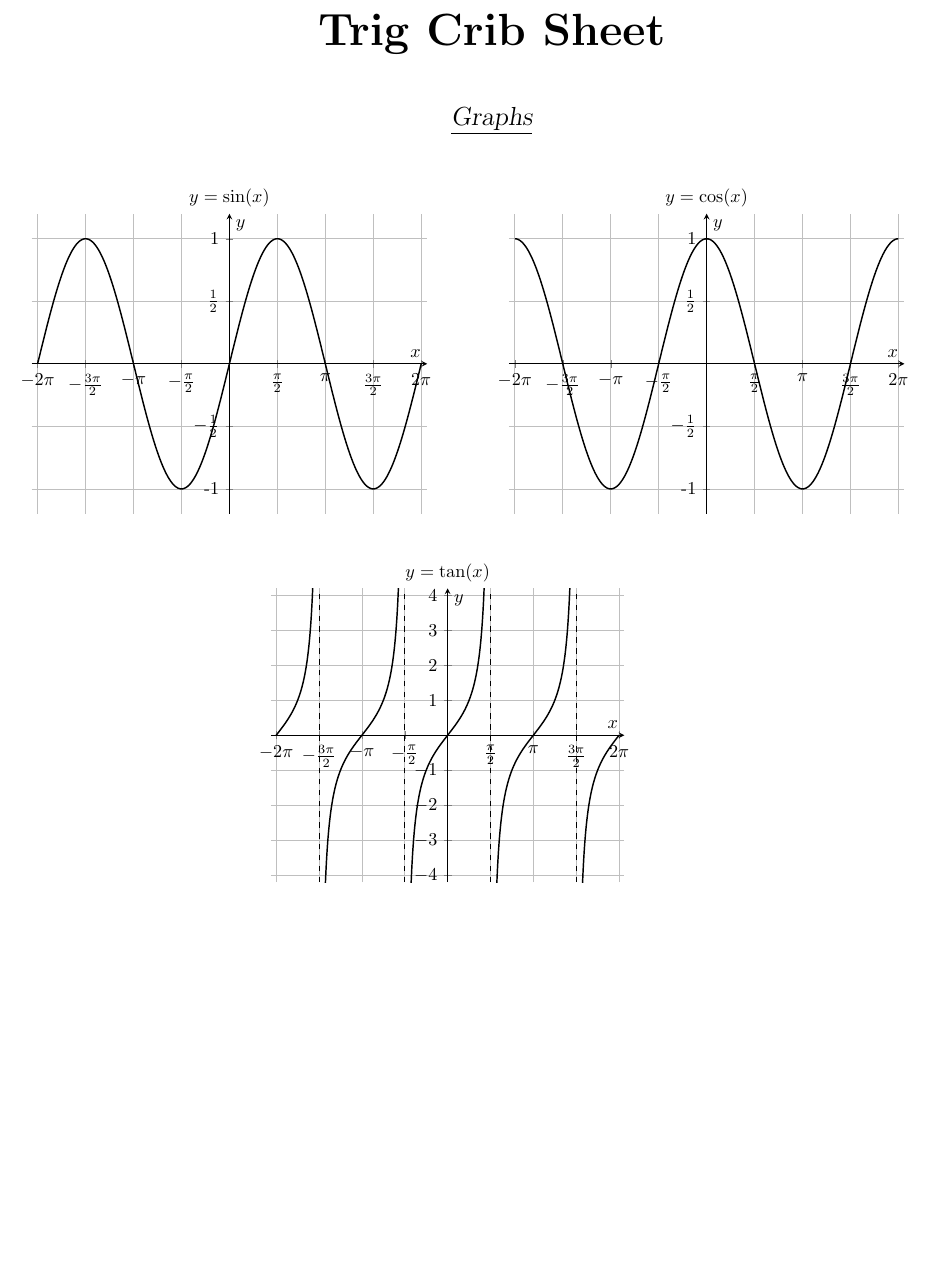
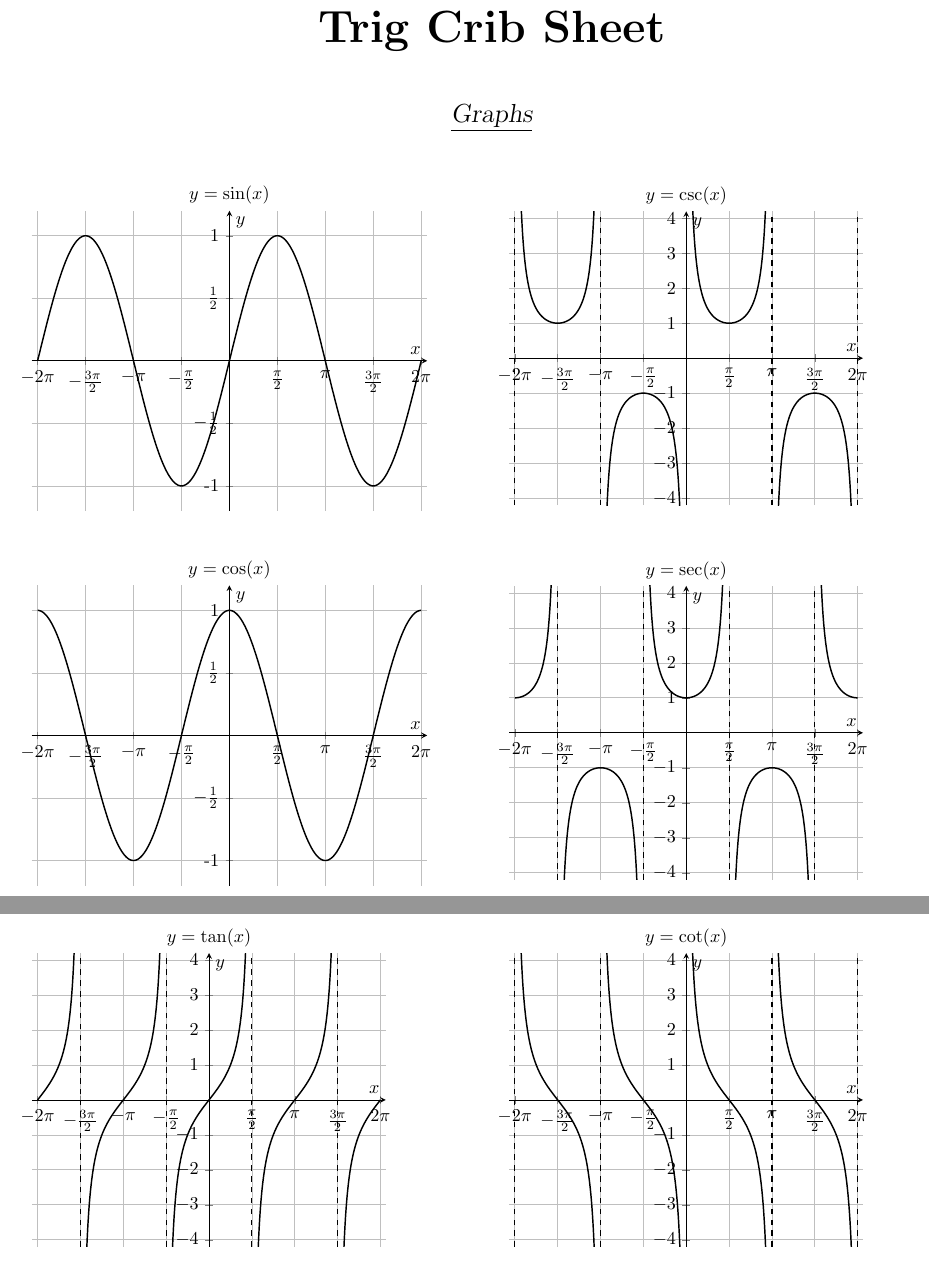
Before and after one commit to DoctorDalek1963/LaTeX, a LaTeX document (crib_sheets/trig.tex): part of the page before the commit and two parts of pages 1 and 2 of 2 after it, the two joined at a grey line, cut so that both start at the same text, the shorter picture padded with empty space. Compiled offline with pdfLaTeX.

Commit message:
Add reciprocal trig function graphs

```diff
--- a/crib_sheets/trig.tex
+++ b/crib_sheets/trig.tex
@@ -17,7 +17,7 @@
 }
 
 % \asymptote command only good for "vertical asymptote axis"
-\newcommand{\asymptote}[1]{\draw [asymptote] (#1,-4.2) -- (#1,4.2);}
+\newcommand{\verticalAsymptote}[1]{\draw [asymptote] (#1,-4.2) -- (#1,4.2);}
 
 \usepackage{pgfplots}
 \pgfplotsset{
@@ -107,12 +107,49 @@
 \end{minipage}\hfill
 \begin{minipage}{0.5\linewidth}
 	\begin{tikzpicture}
+		\begin{axis}[vertical asymptote axis]
+			\addplot [trig plot] {1/sin(deg(x))};
+
+			\verticalAsymptote{-6.2832}
+			\verticalAsymptote{-3.1416}
+			\verticalAsymptote{0}
+			\verticalAsymptote{3.1416}
+			\verticalAsymptote{6.2832}
+
+			\coordinate (title) at (axis cs:0,4.2) {};
+		\end{axis}
+
+		\node at (title) [above] {$y = \csc(x)$};
+	\end{tikzpicture}
+\end{minipage}
+\end{figure}
+
+\begin{figure}[h]
+\centering
+\begin{minipage}{0.5\linewidth}
+	\begin{tikzpicture}
 		\begin{axis}[sin cos axis]
 			\addplot [trig plot] {cos(deg(x))};
 			\coordinate (title) at (axis cs:0,1.2) {};
 		\end{axis}
 
 		\node at (title) [above] {$y = \cos(x)$};
+	\end{tikzpicture}
+\end{minipage}\hfill
+\begin{minipage}{0.5\linewidth}
+	\begin{tikzpicture}
+		\begin{axis}[vertical asymptote axis]
+			\addplot [trig plot] {1/cos(deg(x))};
+
+			\verticalAsymptote{-4.7124}
+			\verticalAsymptote{-1.5708}
+			\verticalAsymptote{1.5708}
+			\verticalAsymptote{4.7124}
+
+			\coordinate (title) at (axis cs:0,4.2) {};
+		\end{axis}
+
+		\node at (title) [above] {$y = \sec(x)$};
 	\end{tikzpicture}
 \end{minipage}
 \end{figure}
@@ -122,11 +159,12 @@
 \begin{minipage}{0.5\linewidth}
 	\begin{tikzpicture}
 		\begin{axis}[vertical asymptote axis]
-			\asymptote{-4.7124}
-			\asymptote{-1.5708}
-			\asymptote{1.5708}
-			\asymptote{4.7124}
 			\addplot [trig plot] {tan(deg(x))};
+
+			\verticalAsymptote{-4.7124}
+			\verticalAsymptote{-1.5708}
+			\verticalAsymptote{1.5708}
+			\verticalAsymptote{4.7124}
 
 			\coordinate (title) at (axis cs:0,4.2) {};
 		\end{axis}
@@ -134,6 +172,23 @@
 		\node at (title) [above] {$y = \tan(x)$};
 	\end{tikzpicture}
 \end{minipage}\hfill
+\begin{minipage}{0.5\linewidth}
+	\begin{tikzpicture}
+		\begin{axis}[vertical asymptote axis]
+			\addplot [trig plot] {1/tan(deg(x))};
+
+			\verticalAsymptote{-6.2832}
+			\verticalAsymptote{-3.1416}
+			\verticalAsymptote{0}
+			\verticalAsymptote{3.1416}
+			\verticalAsymptote{6.2832}
+
+			\coordinate (title) at (axis cs:0,4.2) {};
+		\end{axis}
+
+		\node at (title) [above] {$y = \cot(x)$};
+	\end{tikzpicture}
+\end{minipage}
 \end{figure}
 
 \end{document}
```
